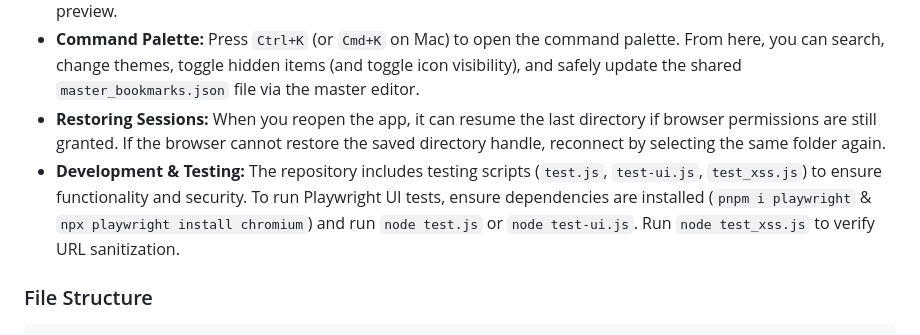
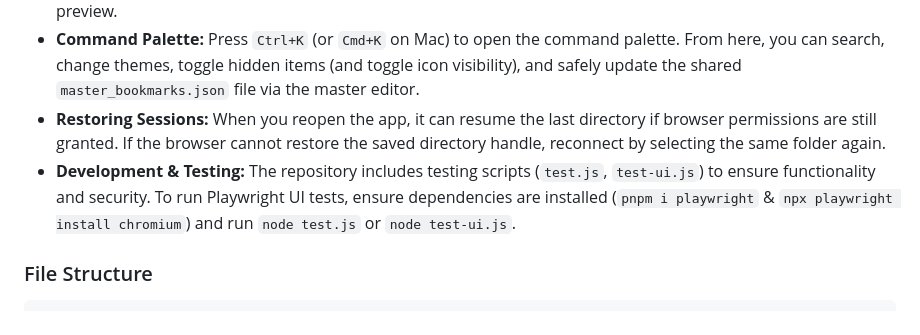
Before and after one commit to ddcash/SE-Dashboard, a Markdown page: README.md, the part around the change. GitHub-like rendering.

Commit message:
docs: remove references to deleted test_xss.js
Co-authored-by: ddcash <25888001+ddcash@users.noreply.github.com>

```diff
--- a/README.md
+++ b/README.md
@@ -98,7 +98,7 @@ Since SE-Dashboard runs entirely in the browser, there is no traditional install
 - **Using Assets:** Upload images for custom icons or backgrounds, and preview them via the new asset gallery preview.
 - **Command Palette:** Press `Ctrl+K` (or `Cmd+K` on Mac) to open the command palette. From here, you can search, change themes, toggle hidden items (and toggle icon visibility), and safely update the shared `master_bookmarks.json` file via the master editor.
 - **Restoring Sessions:** When you reopen the app, it can resume the last directory if browser permissions are still granted. If the browser cannot restore the saved directory handle, reconnect by selecting the same folder again.
-- **Development & Testing:** The repository includes testing scripts (`test.js`, `test-ui.js`, `test_xss.js`) to ensure functionality and security. To run Playwright UI tests, ensure dependencies are installed (`pnpm i playwright` & `npx playwright install chromium`) and run `node test.js` or `node test-ui.js`. Run `node test_xss.js` to verify URL sanitization.
+- **Development & Testing:** The repository includes testing scripts (`test.js`, `test-ui.js`) to ensure functionality and security. To run Playwright UI tests, ensure dependencies are installed (`pnpm i playwright` & `npx playwright install chromium`) and run `node test.js` or `node test-ui.js`.
 
 ### File Structure
 
```
